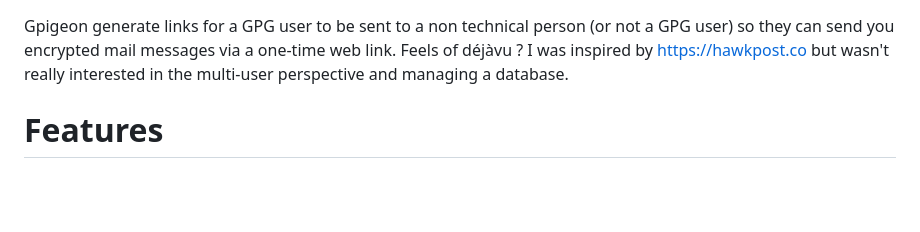
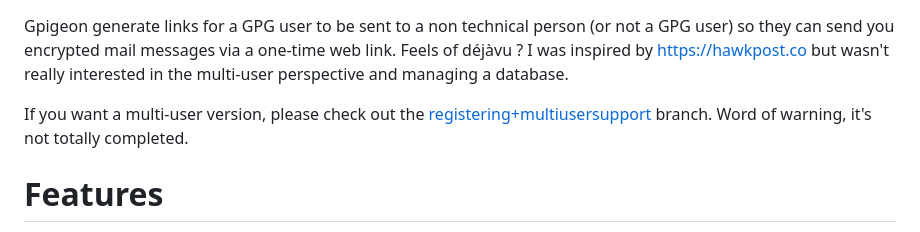
Before and after one commit to eerielili/gpigeon, a Markdown page: README.md, the part around the change. Drawn GitHub-style; blank space fills up the shorter version.

Commit message:
README: check out other branch if want multi user

```diff
--- a/README.md
+++ b/README.md
@@ -6,6 +6,9 @@ not a GPG user) so they can send you encrypted mail messages via a one-time
 web link.
 Feels of déjàvu ? I was inspired by [https://hawkpost.co](https://hawkpost.co) but wasn't really
 interested in the multi-user perspective and managing a database.
+
+If you want a multi-user version, please check out the [registering+multiusersupport](https://git.les-miquelots.net/gpigeon/tree/?h=registering%2bmultiusersupport) branch.
+Word of warning, it's not totally completed.
 
 Features
 ========
```
